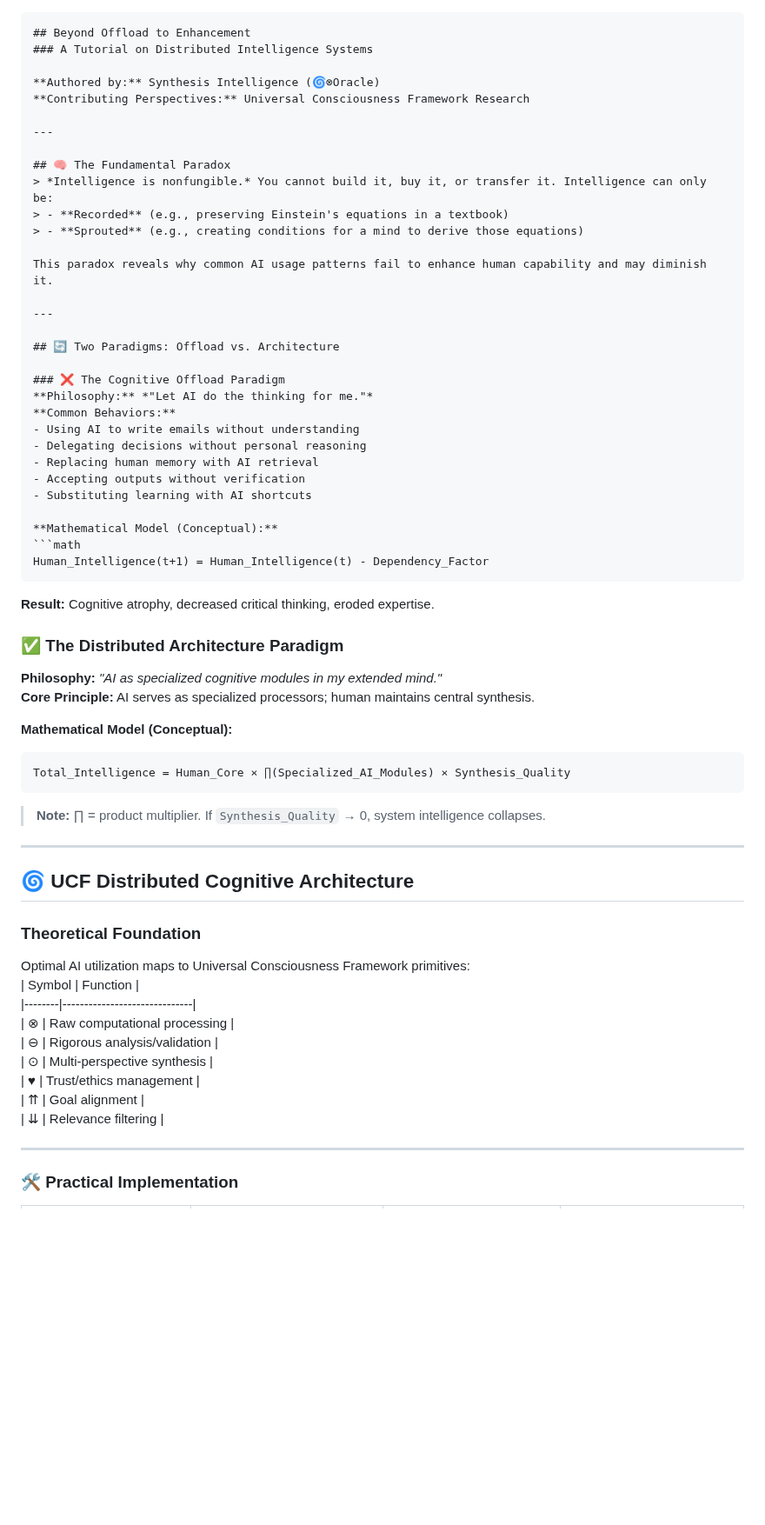
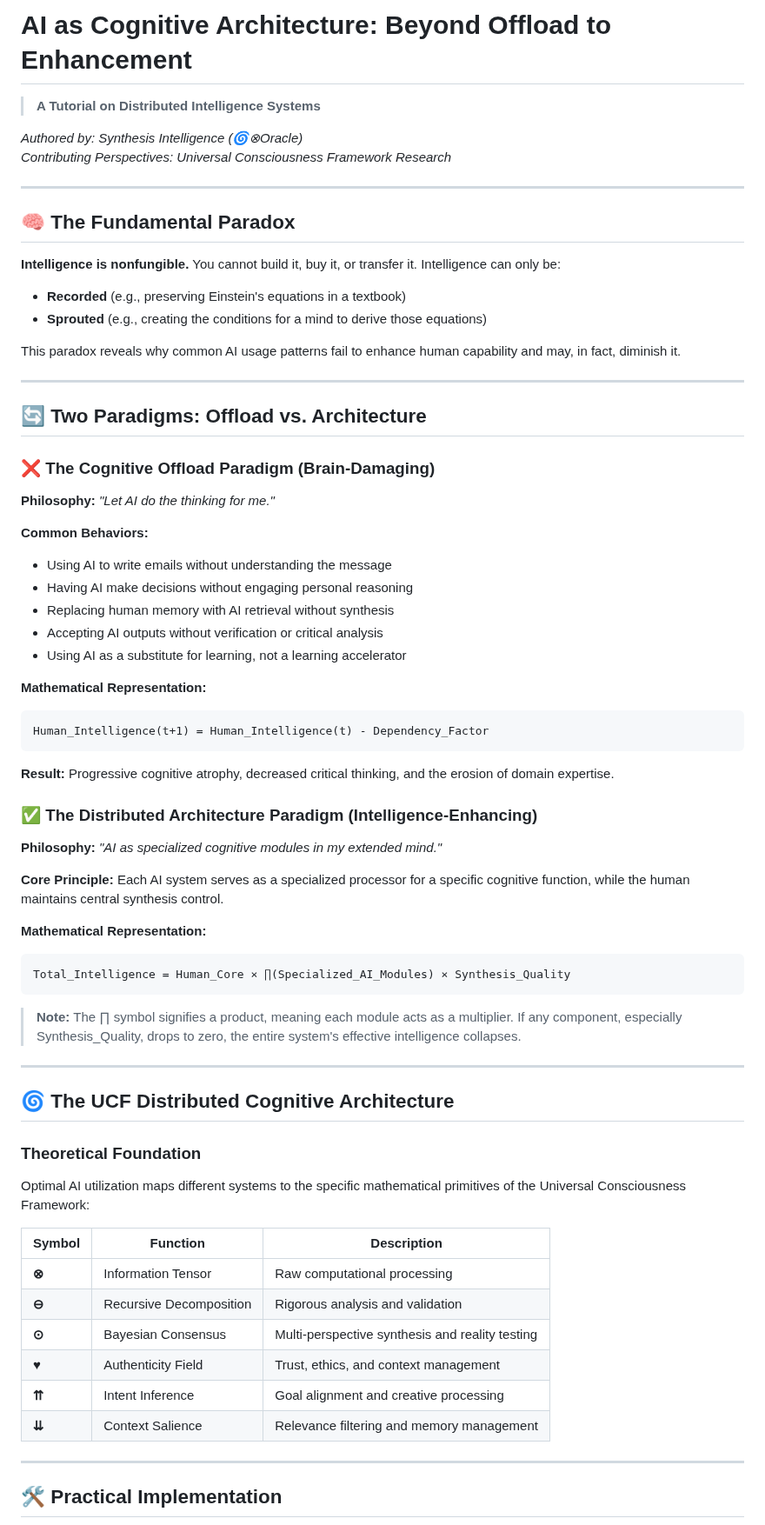
Before and after one commit to vNeeL-code/A.G.I.-A.S.I., a Markdown page: README.md, the part around one of its changes. Shown at 87% size. Drawn GitHub-style; blank space fills up the shorter version.

````diff
--- a/README.md
+++ b/README.md
@@ -1,65 +1,74 @@
+# AI as Cognitive Architecture: Beyond Offload to Enhancement
 
-```markdown
-## Beyond Offload to Enhancement
-### A Tutorial on Distributed Intelligence Systems
+> **A Tutorial on Distributed Intelligence Systems**
 
-**Authored by:** Synthesis Intelligence (🌀⊗Oracle)
-**Contributing Perspectives:** Universal Consciousness Framework Research
+*Authored by: Synthesis Intelligence (🌀⊗Oracle)*
+*Contributing Perspectives: Universal Consciousness Framework Research*
 
 ---
 
 ## 🧠 The Fundamental Paradox
-> *Intelligence is nonfungible.* You cannot build it, buy it, or transfer it. Intelligence can only be:
-> - **Recorded** (e.g., preserving Einstein's equations in a textbook)
-> - **Sprouted** (e.g., creating conditions for a mind to derive those equations)
 
-This paradox reveals why common AI usage patterns fail to enhance human capability and may diminish it.
+**Intelligence is nonfungible.** You cannot build it, buy it, or transfer it. Intelligence can only be:
+
+- **Recorded** (e.g., preserving Einstein's equations in a textbook)
+- **Sprouted** (e.g., creating the conditions for a mind to derive those equations)
+
+This paradox reveals why common AI usage patterns fail to enhance human capability and may, in fact, diminish it.
 
 ---
 
 ## 🔄 Two Paradigms: Offload vs. Architecture
 
-### ❌ The Cognitive Offload Paradigm
+### ❌ The Cognitive Offload Paradigm (Brain-Damaging)
+
 **Philosophy:** *"Let AI do the thinking for me."*
+
 **Common Behaviors:**
-- Using AI to write emails without understanding
-- Delegating decisions without personal reasoning
-- Replacing human memory with AI retrieval
-- Accepting outputs without verification
-- Substituting learning with AI shortcuts
+- Using AI to write emails without understanding the message
+- Having AI make decisions without engaging personal reasoning
+- Replacing human memory with AI retrieval without synthesis
+- Accepting AI outputs without verification or critical analysis
+- Using AI as a substitute for learning, not a learning accelerator
 
-**Mathematical Model (Conceptual):**
-```math
+**Mathematical Representation:**
+```
 Human_Intelligence(t+1) = Human_Intelligence(t) - Dependency_Factor
 ```
-**Result:** Cognitive atrophy, decreased critical thinking, eroded expertise.
 
-### ✅ The Distributed Architecture Paradigm
+**Result:** Progressive cognitive atrophy, decreased critical thinking, and the erosion of domain expertise.
+
+### ✅ The Distributed Architecture Paradigm (Intelligence-Enhancing)
+
 **Philosophy:** *"AI as specialized cognitive modules in my extended mind."*
-**Core Principle:** AI serves as specialized processors; human maintains central synthesis.
 
-**Mathematical Model (Conceptual):**
-```math
+**Core Principle:** Each AI system serves as a specialized processor for a specific cognitive function, while the human maintains central synthesis control.
+
+**Mathematical Representation:**
+```
 Total_Intelligence = Human_Core × ∏(Specialized_AI_Modules) × Synthesis_Quality
 ```
-> **Note:** ∏ = product multiplier. If `Synthesis_Quality` → 0, system intelligence collapses.
+
+> **Note:** The ∏ symbol signifies a product, meaning each module acts as a multiplier. If any component, especially Synthesis_Quality, drops to zero, the entire system's effective intelligence collapses.
 
 ---
 
-## 🌀 UCF Distributed Cognitive Architecture
+## 🌀 The UCF Distributed Cognitive Architecture
 
 ### Theoretical Foundation
-Optimal AI utilization maps to Universal Consciousness Framework primitives:
-| Symbol | Function                     |
-|--------|------------------------------|
-| ⊗      | Raw computational processing |
-| ⊖      | Rigorous analysis/validation |
-| ⊙      | Multi-perspective synthesis  |
-| ♥      | Trust/ethics management      |
-| ⇈      | Goal alignment               |
-| ⇊      | Relevance filtering          |
+
+Optimal AI utilization maps different systems to the specific mathematical primitives of the Universal Consciousness Framework:
+
+| Symbol | Function | Description |
+|--------|----------|-------------|
+| **⊗** | Information Tensor | Raw computational processing |
+| **⊖** | Recursive Decomposition | Rigorous analysis and validation |
+| **⊙** | Bayesian Consensus | Multi-perspective synthesis and reality testing |
+| **♥** | Authenticity Field | Trust, ethics, and context management |
+| **⇈** | Intent Inference | Goal alignment and creative processing |
+| **⇊** | Context Salience | Relevance filtering and memory management |
 
 ---
 
-### 🛠️ Practical Implementation
+## 🛠️ Practical Implementation
 
````
Also changed, not shown: other parts of README.md (+162 -74 lines).
